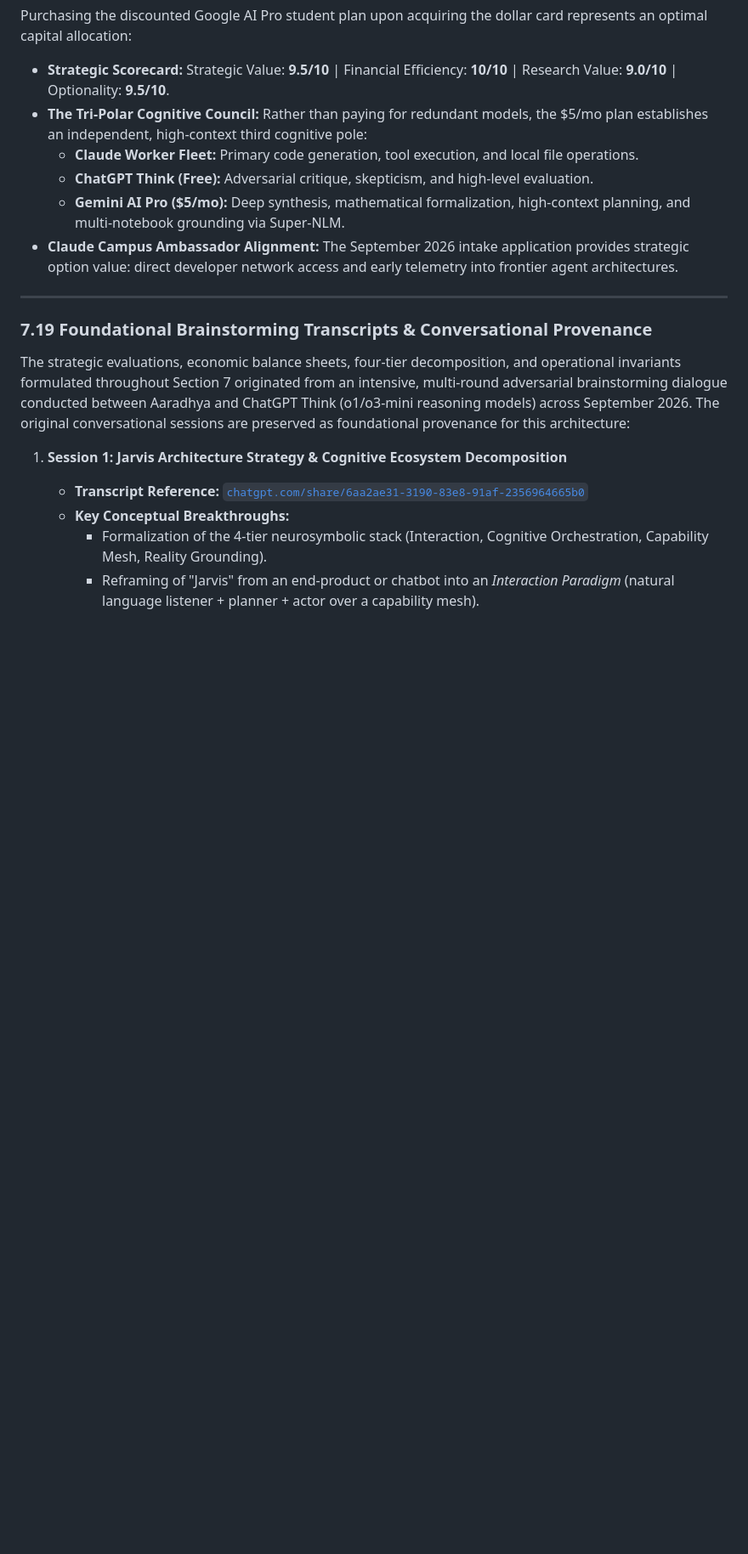
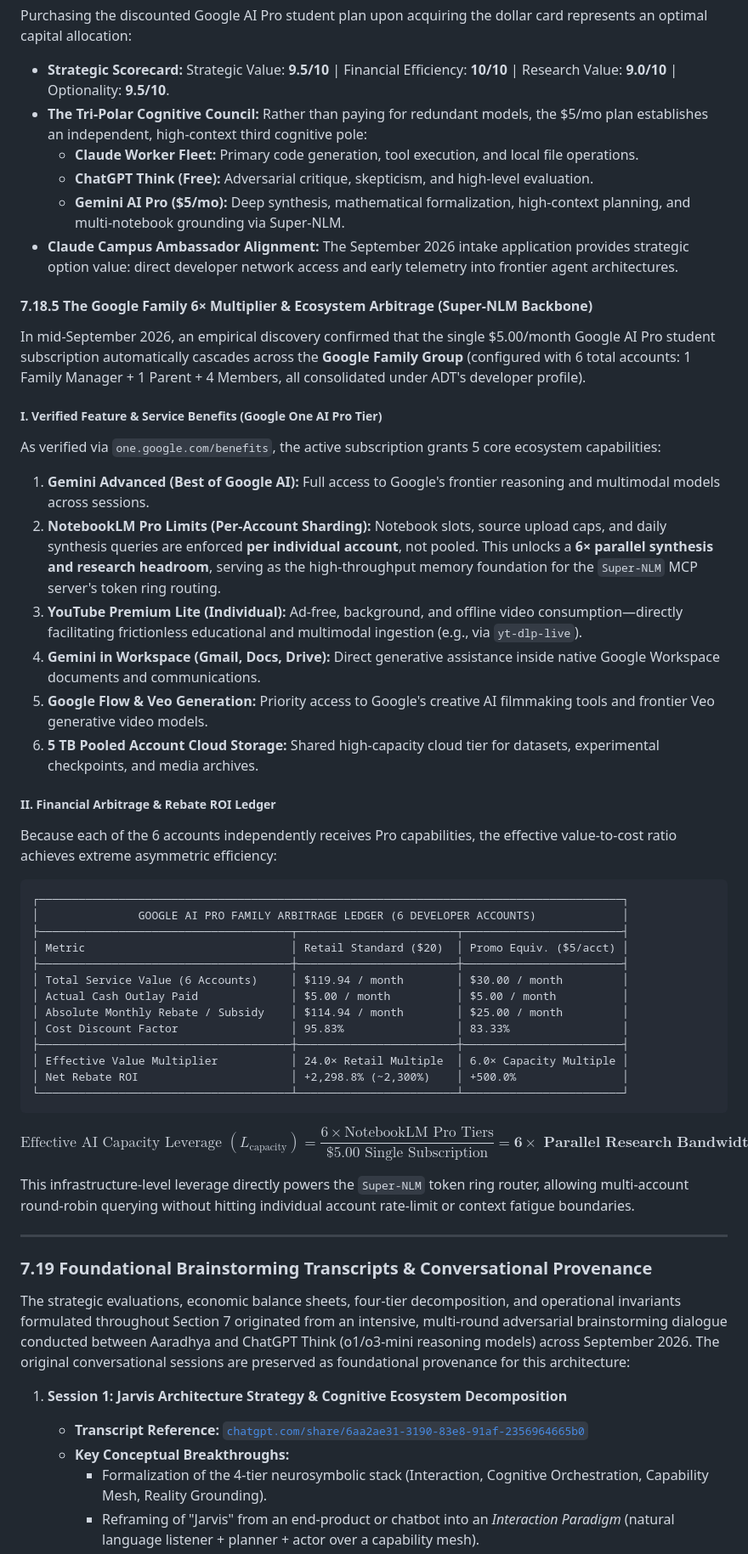
Before and after one commit to Aaradhya-Dev-Tamrakar/brainstorm, a Markdown page: ECOSYSTEM_ARCHITECTURAL_BRAINSTORM.md, the part around the change. Shown at 85% size. Rendered like a GitHub page; blank space fills up the shorter version.

Commit message:
docs(transcripts & architecture): log ChatGPT audit handoff, operational layer & Google Family 6x arbitrage

````diff
--- a/ECOSYSTEM_ARCHITECTURAL_BRAINSTORM.md
+++ b/ECOSYSTEM_ARCHITECTURAL_BRAINSTORM.md
@@ -977,6 +977,41 @@ Purchasing the discounted Google AI Pro student plan upon acquiring the dollar c
   - **Gemini AI Pro (\$5/mo):** Deep synthesis, mathematical formalization, high-context planning, and multi-notebook grounding via Super-NLM.
 * **Claude Campus Ambassador Alignment:** The September 2026 intake application provides strategic option value: direct developer network access and early telemetry into frontier agent architectures.
 
+#### 7.18.5 The Google Family 6× Multiplier & Ecosystem Arbitrage (Super-NLM Backbone)
+In mid-September 2026, an empirical discovery confirmed that the single \$5.00/month Google AI Pro student subscription automatically cascades across the **Google Family Group** (configured with 6 total accounts: 1 Family Manager + 1 Parent + 4 Members, all consolidated under ADT's developer profile).
+
+##### I. Verified Feature & Service Benefits (Google One AI Pro Tier)
+As verified via `one.google.com/benefits`, the active subscription grants 5 core ecosystem capabilities:
+1. **Gemini Advanced (Best of Google AI):** Full access to Google's frontier reasoning and multimodal models across sessions.
+2. **NotebookLM Pro Limits (Per-Account Sharding):** Notebook slots, source upload caps, and daily synthesis queries are enforced **per individual account**, not pooled. This unlocks a **6× parallel synthesis and research headroom**, serving as the high-throughput memory foundation for the `Super-NLM` MCP server's token ring routing.
+3. **YouTube Premium Lite (Individual):** Ad-free, background, and offline video consumption—directly facilitating frictionless educational and multimodal ingestion (e.g., via `yt-dlp-live`).
+4. **Gemini in Workspace (Gmail, Docs, Drive):** Direct generative assistance inside native Google Workspace documents and communications.
+5. **Google Flow & Veo Generation:** Priority access to Google's creative AI filmmaking tools and frontier Veo generative video models.
+6. **5 TB Pooled Account Cloud Storage:** Shared high-capacity cloud tier for datasets, experimental checkpoints, and media archives.
+
+##### II. Financial Arbitrage & Rebate ROI Ledger
+Because each of the 6 accounts independently receives Pro capabilities, the effective value-to-cost ratio achieves extreme asymmetric efficiency:
+
+```
+┌────────────────────────────────────────────────────────────────────────────────────────┐
+│               GOOGLE AI PRO FAMILY ARBITRAGE LEDGER (6 DEVELOPER ACCOUNTS)             │
+├──────────────────────────────────────┬────────────────────────┬────────────────────────┤
+│ Metric                               │ Retail Standard ($20)  │ Promo Equiv. ($5/acct) │
+├──────────────────────────────────────┼────────────────────────┼────────────────────────┤
+│ Total Service Value (6 Accounts)     │ $119.94 / month        │ $30.00 / month         │
+│ Actual Cash Outlay Paid              │ $5.00 / month          │ $5.00 / month          │
+│ Absolute Monthly Rebate / Subsidy    │ $114.94 / month        │ $25.00 / month         │
+│ Cost Discount Factor                 │ 95.83%                 │ 83.33%                 │
+├──────────────────────────────────────┼────────────────────────┼────────────────────────┤
+│ Effective Value Multiplier           │ 24.0× Retail Multiple  │ 6.0× Capacity Multiple │
+│ Net Rebate ROI                       │ +2,298.8% (~2,300%)    │ +500.0%                │
+└──────────────────────────────────────┴────────────────────────┴────────────────────────┘
+```
+
+$$\text{Effective AI Capacity Leverage } (L_{\text{capacity}}) = \frac{6 \times \text{NotebookLM Pro Tiers}}{\$5.00 \text{ Single Subscription}} = \mathbf{6\times \text{ Parallel Research Bandwidth}}$$
+
+This infrastructure-level leverage directly powers the `Super-NLM` token ring router, allowing multi-account round-robin querying without hitting individual account rate-limit or context fatigue boundaries.
+
 ---
 
 ### 7.19 Foundational Brainstorming Transcripts & Conversational Provenance
````
Also changed, not shown: PROFILE.md (+1 -1 lines).
